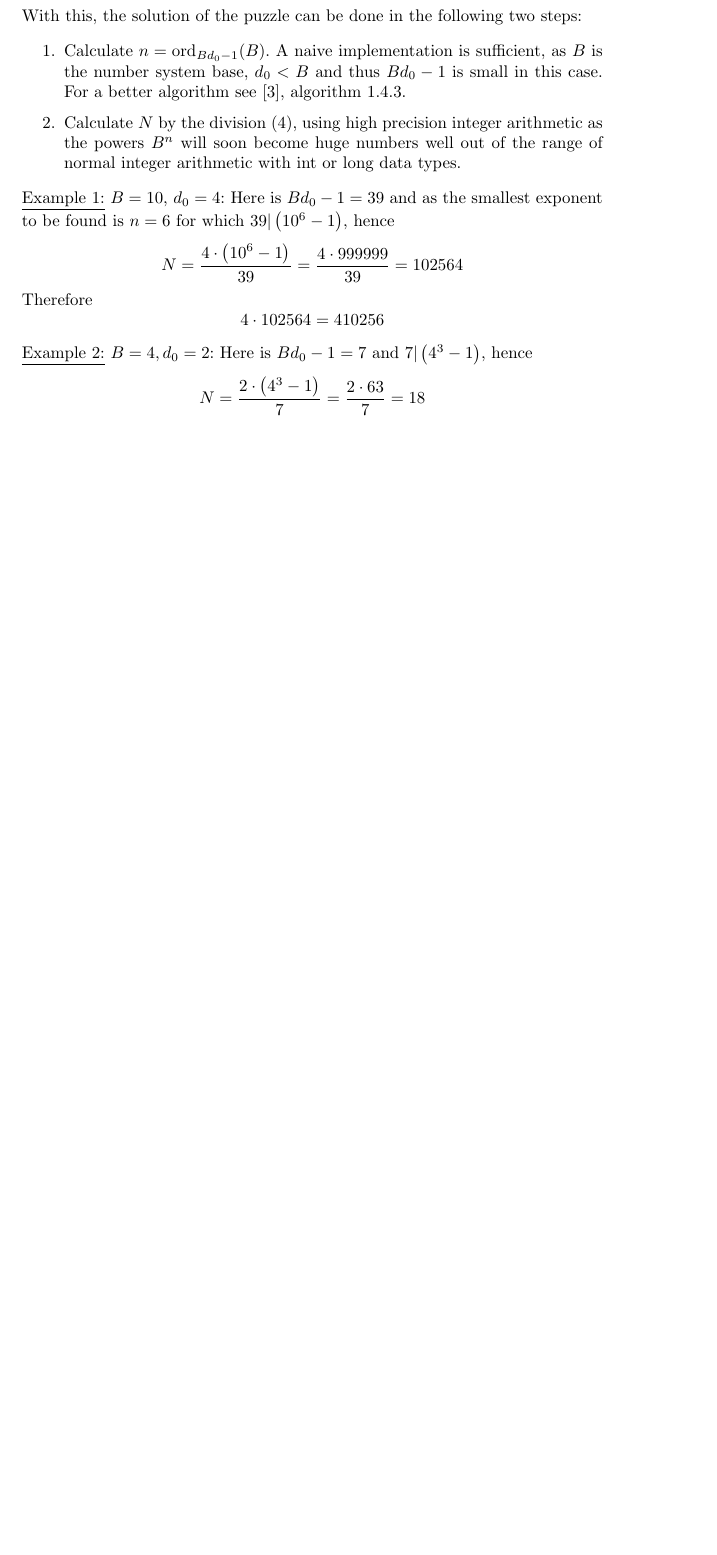
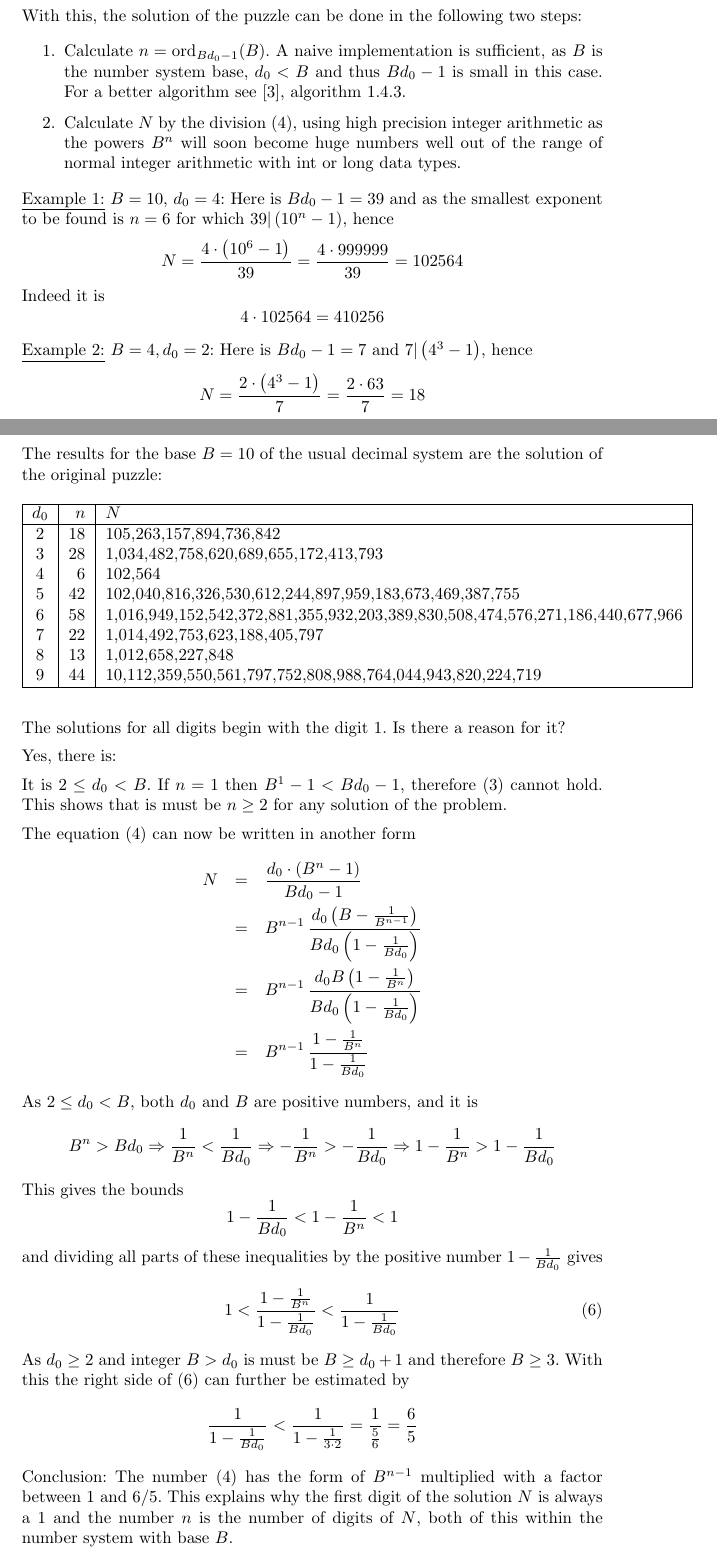
Before and after one commit to MTitz/NumberTheory, a LaTeX document (Java/puzzle_notes.ltx): part of page 5 of 15 before the commit and two parts of pages 5 and 6 of 16 after it, the two joined at a grey line, cut so that both start at the same text, the shorter picture padded with empty space. Compiled offline with pdfLaTeX.

Commit message:
Extend micropuzzle 5 explanations

```diff
--- a/Java/puzzle_notes.ltx
+++ b/Java/puzzle_notes.ltx
@@ -203,11 +203,11 @@ With this, the solution of the puzzle can be done in the following two steps:
 \item Calculate $N$ by the division (\ref{Ndivision}), using high precision integer arithmetic as the powers $B^n$ will soon become huge numbers well out of the range of normal integer arithmetic with int or long data types.
 \end{enumerate}
 
-\underline{Example 1:} $B=10$, $d_0=4$: Here is $Bd_0-1=39$ and as the smallest exponent to be found is $n=6$ for which $39|\left(10^6-1\right)$, hence
+\underline{Example 1:} $B=10$, $d_0=4$: Here is $Bd_0-1=39$ and as the smallest exponent to be found is $n=6$ for which $39|\left(10^n-1\right)$, hence
 \[
 N = \frac{4 \cdot \left(10^6-1\right)}{39} = \frac{4 \cdot 999999}{39} = 102564
 \]
-Therefore \[4\cdot102564=410256\]
+Indeed it is \[4\cdot102564=410256\]
 
 \underline{Example 2:} $B=4, d_0=2$: Here is $Bd_0-1=7$ and $7|\left(4^3-1\right)$, hence
 \[
@@ -220,6 +220,56 @@ For verification it is
  \left(102\right)_4 &=& 1\cdot4^2+0\cdot4^1+2\cdot4^0 = 16+2 = 18\\
  \left(210\right)_4 &=& 2\cdot4^2+1\cdot4^1+0\cdot4^0 = 32+4 = 36
 \end{eqnarray*}
+
+\pagebreak
+The results for the base $B = 10$ of the usual decimal system are the solution of the original puzzle:
+\begin{table}[htbp]
+\begin{tabular}{|c|r|l|} \hline
+$d_0$ & $n$ & $N$ \\ \hline
+ 2 & 18 & 105,263,157,894,736,842 \\
+ 3 & 28 & 1,034,482,758,620,689,655,172,413,793 \\
+ 4 &  6 & 102,564 \\
+ 5 & 42 & 102,040,816,326,530,612,244,897,959,183,673,469,387,755 \\
+ 6 & 58 & 1,016,949,152,542,372,881,355,932,203,389,830,508,474,576,271,186,440,677,966 \\
+ 7 & 22 & 1,014,492,753,623,188,405,797 \\
+ 8 & 13 & 1,012,658,227,848 \\
+ 9 & 44 & 10,112,359,550,561,797,752,808,988,764,044,943,820,224,719 \\
+\hline \end{tabular}
+\end{table}
+
+The solutions for all digits begin with the digit 1. Is there a reason for it?
+
+Yes, there is:
+
+It is $2 \le d_0 < B$. If $n=1$ then $B^1-1 < Bd_0-1$, therefore (\ref{divCond}) cannot hold. This shows that is must be $n \ge 2$ for any solution of the problem.
+
+The equation (\ref{Ndivision}) can now be written in another form
+\begin{eqnarray*}
+N &=& \frac{d_0\cdot\left(B^n-1\right)}{B d_0-1} \\
+  &=& B^{n-1} \, \frac{d_0 \left(B-\frac{1}{B^{n-1}} \right)}{Bd_0 \left(1-\frac{1}{Bd_0}\right)} \\
+  &=& B^{n-1} \, \frac{d_0B \left(1-\frac{1}{B^n} \right)}{Bd_0 \left(1-\frac{1}{Bd_0}\right)} \\
+  &=& B^{n-1} \, \frac{1-\frac{1}{B^n}}{1-\frac{1}{Bd_0}}
+\end{eqnarray*}
+As $2\le d_0 < B$, both $d_0$ and $B$ are positive numbers, and it is
+\[
+ B^n>Bd_0 \Rightarrow   \frac{1}{B^n}<  \frac{1}{Bd_0}
+          \Rightarrow  -\frac{1}{B^n}> -\frac{1}{Bd_0}
+          \Rightarrow 1-\frac{1}{B^n}>1-\frac{1}{Bd_0}
+\]
+This gives the bounds
+\[ 1-\frac{1}{Bd_0} < 1-\frac{1}{B^n} < 1 \]
+and dividing all parts of these inequalities by the positive number $1-\frac{1}{Bd_0}$ gives
+\begin{equation} \label{Nbounds}
+1 < \frac{1-\frac{1}{B^n}}{1-\frac{1}{Bd_0}}< \frac{1}{1-\frac{1}{Bd_0}}
+\end{equation}
+As $d_0\ge2$ and integer $B>d_0$ is must be $B\ge d_0+1$ and therefore $B\ge3$.
+With this the right side of (\ref{Nbounds}) can further be estimated by
+\[
+\frac{1}{1-\frac{1}{Bd_0}} < \frac{1}{1-\frac{1}{3 \cdot 2}} = \frac{1}{\frac{5}{6}} = \frac{6}{5}
+\]
+Conclusion: The number (\ref{Ndivision}) has the form of $B^{n-1}$ multiplied with a factor between $1$ and $6/5$. This explains why the first digit of the solution $N$ is always a 1 and the number $n$ is the number of digits of $N$, both of this within the number system with base $B$.
+
+
 
 
 
```
Also changed, not shown: Java/puzzle_notes.pdf.
